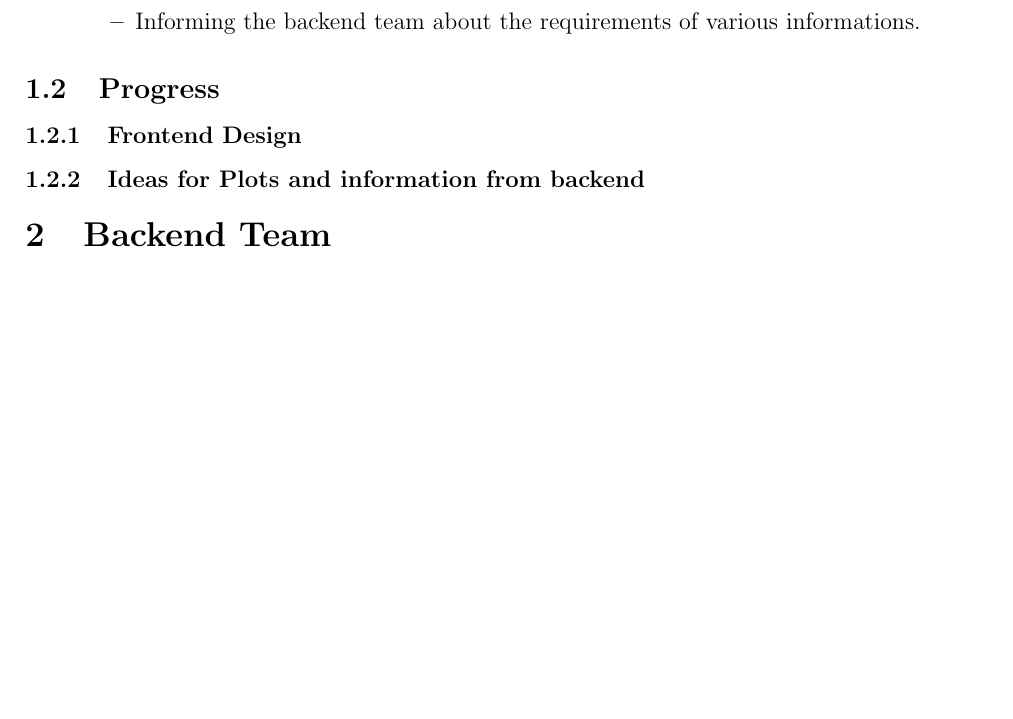
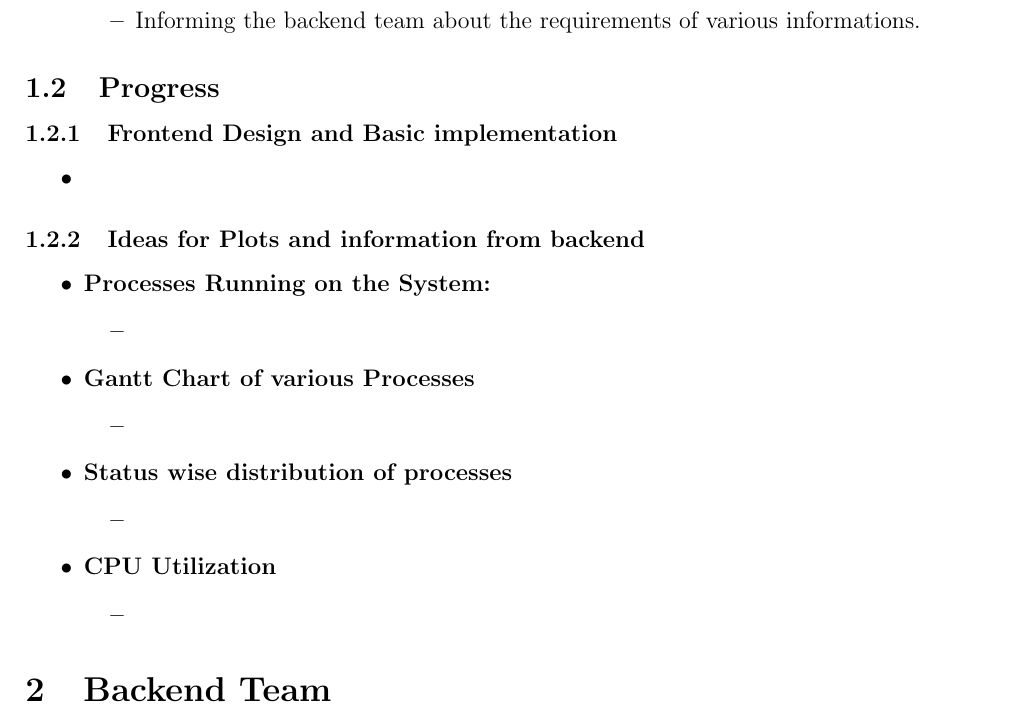
Before and after one commit to Maxi-05/Visualization-Tool-for-Process-Scheduling, a LaTeX document (documentation/week1.tex): part of page 2 of 4, cut so that both start at the same text, the shorter picture padded with empty space. Compiled offline with pdfLaTeX.

Commit message:
added subsections

```diff
--- a/documentation/week1.tex
+++ b/documentation/week1.tex
@@ -90,8 +90,30 @@ top=20mm,
 \end{itemize}
 
 \subsection{Progress}
-\subsubsection{Frontend Design}
+\subsubsection{Frontend Design and Basic implementation}
+\begin{itemize}
+    \item
+\end{itemize}
 \subsubsection{Ideas for Plots and information from backend}
+\begin{itemize}
+    \item {\bf Processes Running on the System:}
+    \begin{itemize}
+        \item
+    \end{itemize}
+    \item {\bf Gantt Chart of various Processes}
+    \begin{itemize}
+        \item
+    \end{itemize}
+    \item {\bf Status wise distribution of processes}
+    \begin{itemize}
+        \item
+    \end{itemize}
+    \item {\bf CPU Utilization}
+    \begin{itemize}
+        \item
+    \end{itemize}
+\end{itemize}
+
 \section{Backend Team}
 \subsection{Linking Backend and Frontend}
 The objective is to create a backend server that fetches real-time system process statistics using the \texttt{pidstat} command and streams the data to a frontend via WebSockets. The application uses Flask as the web framework and Flask-SocketIO to establish real-time communication between the backend and frontend.
```
Also changed, not shown: documentation/week1.pdf.
